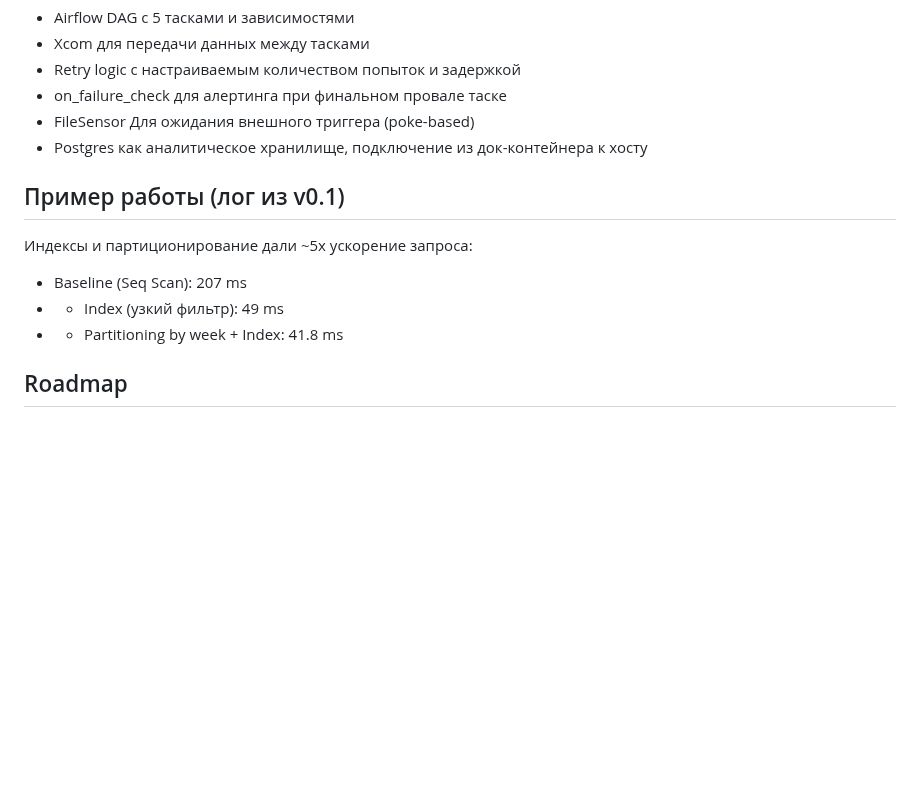
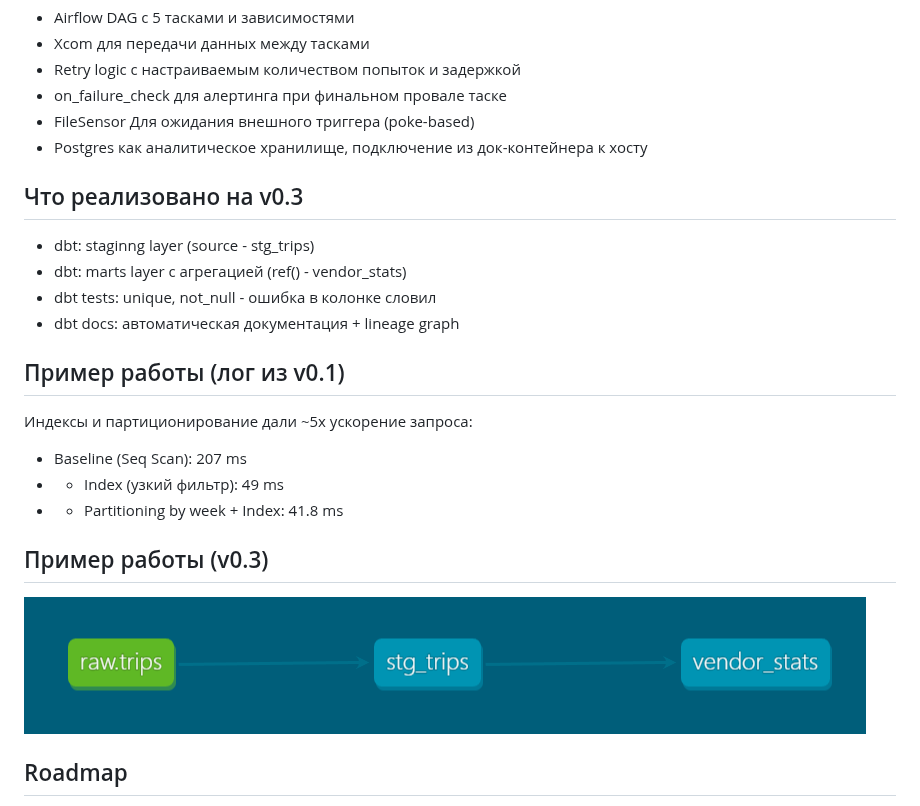
Before and after one commit to Luffenoff/data-engineering-portfolio, a Markdown page: README.md, the part around the change. Drawn GitHub-style; pictures changed too: docs/images/image-1.png (added); blank space fills up the shorter version.

Commit message:
v0.3 dbt staging + marts layers with tests and docs

```diff
--- a/README.md
+++ b/README.md
@@ -38,6 +38,15 @@ Log summary (Xcom data passing)
 - Postgres как аналитическое хранилище, подключение из док-контейнера к хосту
 
 
+## Что реализовано на v0.3
+
+
+- dbt: staginng layer (source - stg_trips)
+- dbt: marts layer с агрегацией (ref() - vendor_stats)
+- dbt tests: unique, not_null - ошибка в колонке словил
+- dbt docs: автоматическая документация + lineage graph
+
+
 ## Пример работы (лог из v0.1)
 
 
@@ -45,6 +54,10 @@ Log summary (Xcom data passing)
 - Baseline (Seq Scan): 207 ms
 - + Index (узкий фильтр): 49 ms
 - + Partitioning by week + Index: 41.8 ms
+
+## Пример работы (v0.3)
+
+![Lineage Graph](docs/images/image-1.png)
 
 
 ## Roadmap
```
Also changed, not shown: 2 other files.
